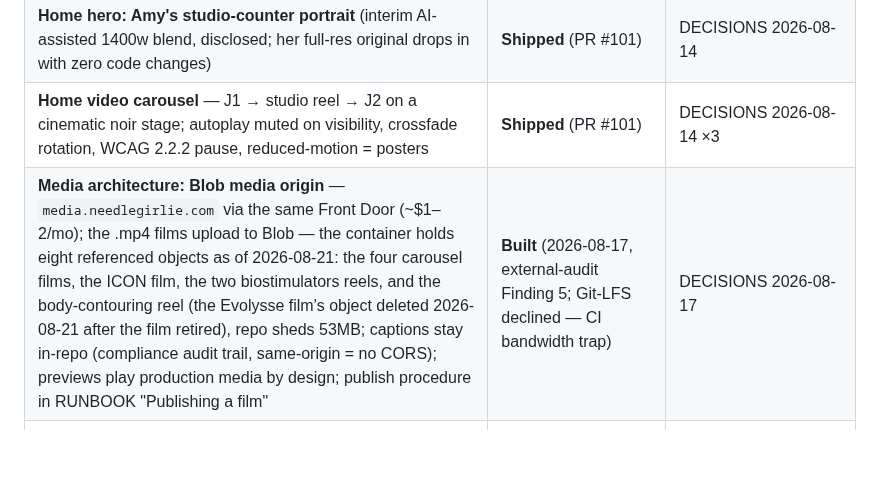
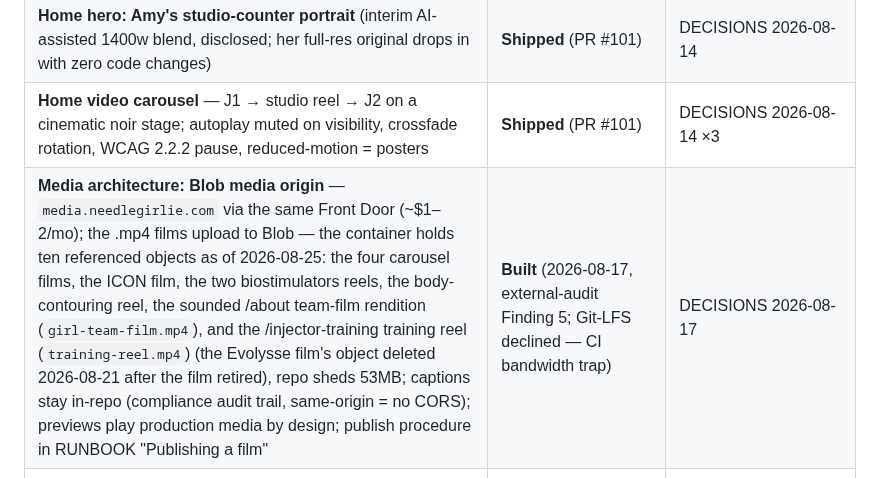
Before and after one commit to gwhitley1969/amyweb, a Markdown page: docs/REDESIGN.md, the part around the change. Drawn GitHub-style; blank space fills up the shorter version.

```diff
--- a/docs/REDESIGN.md
+++ b/docs/REDESIGN.md
@@ -36,7 +36,7 @@ pink."** Seven gaps, each a test every design decision must move:
 | **Type: Playfair Display everywhere** — headings AND body, matching the logo's own face; body bumped to 17px/1.65; **DM Sans retired** (scope answer 2026-08-15: Playfair takes the small UI text too — weight is the legibility knob, never a second family) | **Shipped** (PR #103, merged 2026-08-15) | mobile-readability flagged and accepted; DECISIONS 2026-08-15 |
 | **Home hero: Amy's studio-counter portrait** (interim AI-assisted 1400w blend, disclosed; her full-res original drops in with zero code changes) | **Shipped** (PR #101) | DECISIONS 2026-08-14 |
 | **Home video carousel** — J1 → studio reel → J2 on a cinematic noir stage; autoplay muted on visibility, crossfade rotation, WCAG 2.2.2 pause, reduced-motion = posters | **Shipped** (PR #101) | DECISIONS 2026-08-14 ×3 |
-| **Media architecture: Blob media origin** — `media.needlegirlie.com` via the same Front Door (~$1–2/mo); the .mp4 films upload to Blob — the container holds eight referenced objects as of 2026-08-21: the four carousel films, the ICON film, the two biostimulators reels, and the body-contouring reel (the Evolysse film's object deleted 2026-08-21 after the film retired), repo sheds 53MB; captions stay in-repo (compliance audit trail, same-origin = no CORS); previews play production media by design; publish procedure in RUNBOOK "Publishing a film" | **Built** (2026-08-17, external-audit Finding 5; Git-LFS declined — CI bandwidth trap) | DECISIONS 2026-08-17 |
+| **Media architecture: Blob media origin** — `media.needlegirlie.com` via the same Front Door (~$1–2/mo); the .mp4 films upload to Blob — the container holds ten referenced objects as of 2026-08-25: the four carousel films, the ICON film, the two biostimulators reels, the body-contouring reel, the sounded /about team-film rendition (`girl-team-film.mp4`), and the /injector-training training reel (`training-reel.mp4`) (the Evolysse film's object deleted 2026-08-21 after the film retired), repo sheds 53MB; captions stay in-repo (compliance audit trail, same-origin = no CORS); previews play production media by design; publish procedure in RUNBOOK "Publishing a film" | **Built** (2026-08-17, external-audit Finding 5; Git-LFS declined — CI bandwidth trap) | DECISIONS 2026-08-17 |
 | **Mobile Aesthetics badge in the header** — SVG vector rebuild (Julius Sans One outlines, measured geometry; lockup variant stays in the brand kit); FULL BADGE at 48–80px phones / 128–160px desktop; **links out to yourmobileaesthetics.com** (new tab — constraint-2 operator override, the one sanctioned outbound reference) | **Shipped** (PR #102, merged 2026-08-15) | F-437304 asset set; DECISIONS 2026-08-15 (four entries); CLAUDE.md constraint-2 exception |
 | **Hybrid nav** — hamburger menu carries the page links at EVERY width (inline desktop nav retired); Book is the one styled button, always visible; centered-brand shell at all widths (fixed the Z Fold collision, which predated the badge) | **Shipped** (PR #102, merged 2026-08-15) | operator decision after options; DECISIONS 2026-08-15 |
 | **Pink arches around pictures** — house frame motif, generalized from the category-door arch into the shared `.ng-arch` recipe; every photo sitewide (Amy's direction 2026-08-17), exempting the hero backdrop, all film stages, the homepage Instagram post (Amy's named exception), and the lip style-guide diagram. 2026-08-18 evolutions (client direction, PR #126): the treatment pages' white paper mats + print tilts retired — every treatment photo now a bare arch on the pink canvas, matching /services; and the arch family gained its wide sibling, the segmental arch (`media-band--segmental`, curve over straight feet at 3:2), for landscape frames that must show full content | **Built** (2026-08-17; bare-arch + segmental 2026-08-18) | DECISIONS 2026-08-17 + 2026-08-18 |
```
Also changed, not shown: docs/RELAUNCH.md (+7 -5 lines).
